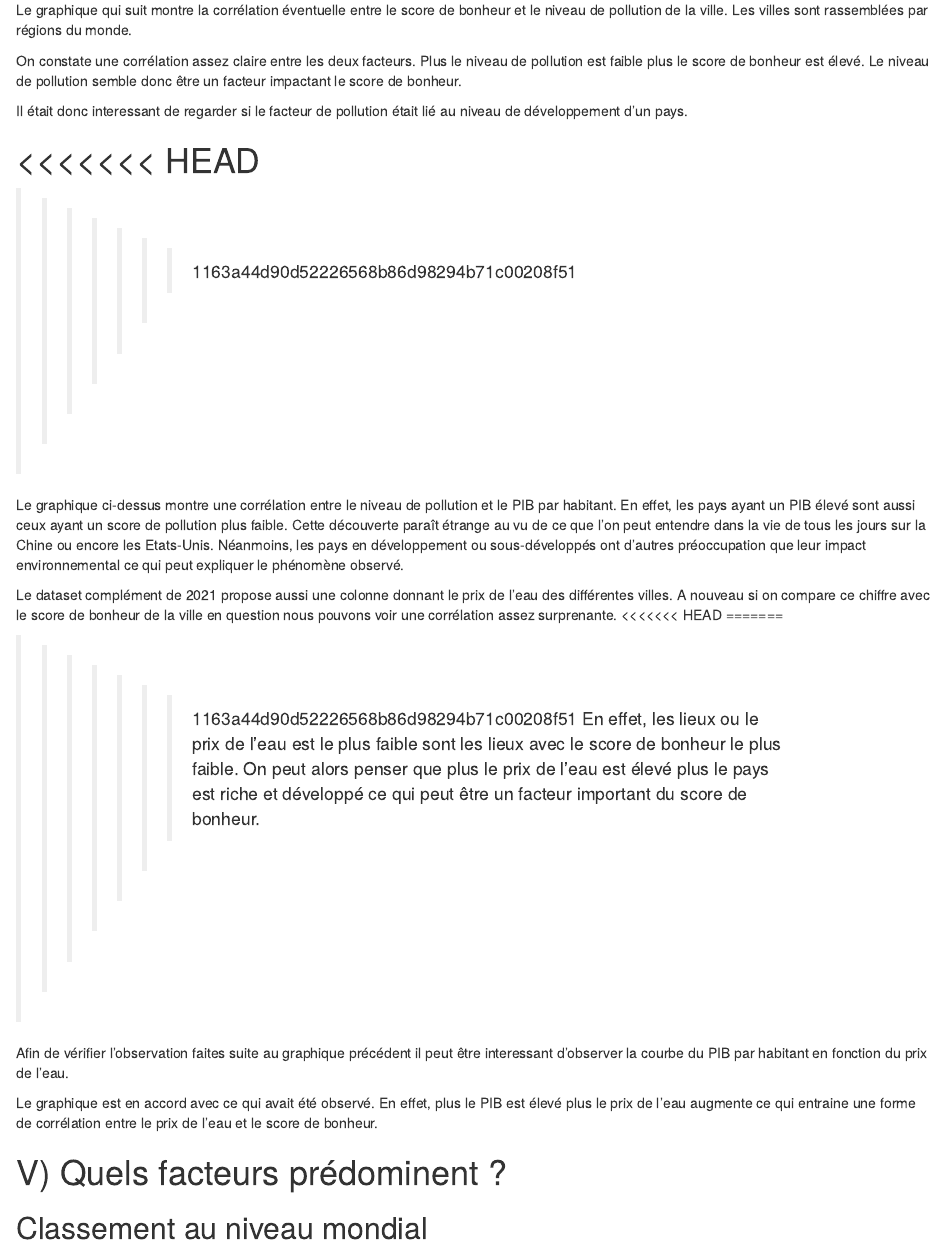
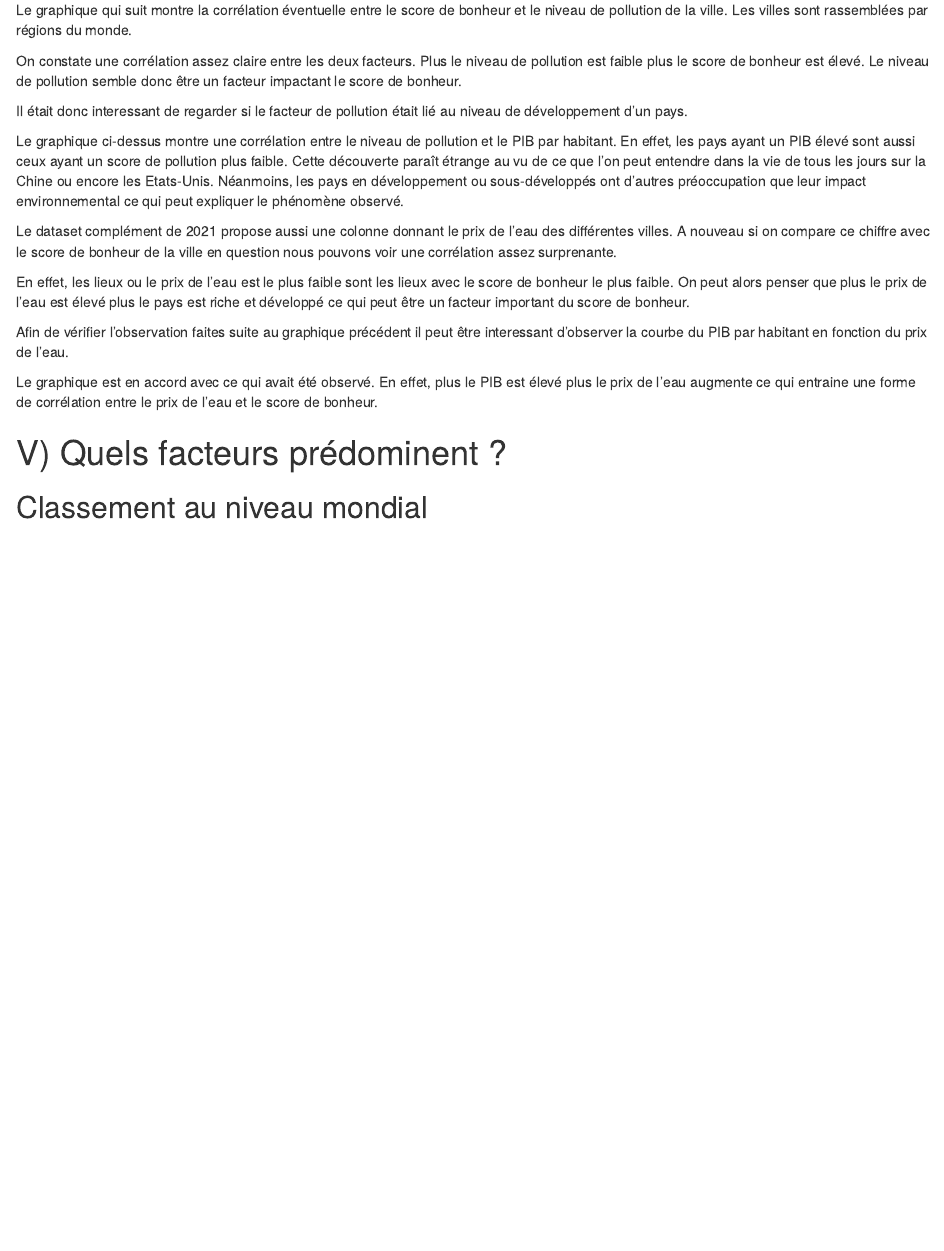
Before and after one commit to charlottesarter/world-happiness-report, an R Markdown document (Rapport.Rmd): the page in a window 1100 px wide, from 11360 px down. Rendered offline with R 4.5, knitr and Pandoc, with nearby package versions; the code chunks are not run, so their results and figures are left out; drawn as R Markdown's standard HTML page in place of the format the file asks for.

Commit message:
mise en page

````diff
--- a/Rapport.Rmd
+++ b/Rapport.Rmd
@@ -1106,10 +1106,6 @@ On constate une corrélation assez claire entre les deux facteurs. Plus le nivea
 Il était donc interessant de regarder si le facteur de pollution était lié au niveau de développement d'un pays.
 
 
-<<<<<<< HEAD
-=======
-
->>>>>>> 1163a44d90d52226568b86d98294b71c00208f51
 ```{r}
 
 pollution_pib_correlation_graph <- data2021_complement %>%
@@ -1136,10 +1132,8 @@ Cette découverte paraît étrange au vu de ce que l'on peut entendre dans la vi
 
 
 Le dataset complément de 2021 propose aussi une colonne donnant le prix de l'eau des différentes villes. A nouveau si on compare ce chiffre avec le score de bonheur de la ville en question nous pouvons voir une corrélation assez surprenante.
-<<<<<<< HEAD
-=======
 
->>>>>>> 1163a44d90d52226568b86d98294b71c00208f51
+
 En effet, les lieux ou le prix de l'eau est le plus faible sont les lieux avec le score de bonheur le plus faible.
 On peut alors penser que plus le prix de l'eau est élevé plus le pays est riche et développé ce qui peut être un facteur important du score de bonheur.
 
````
